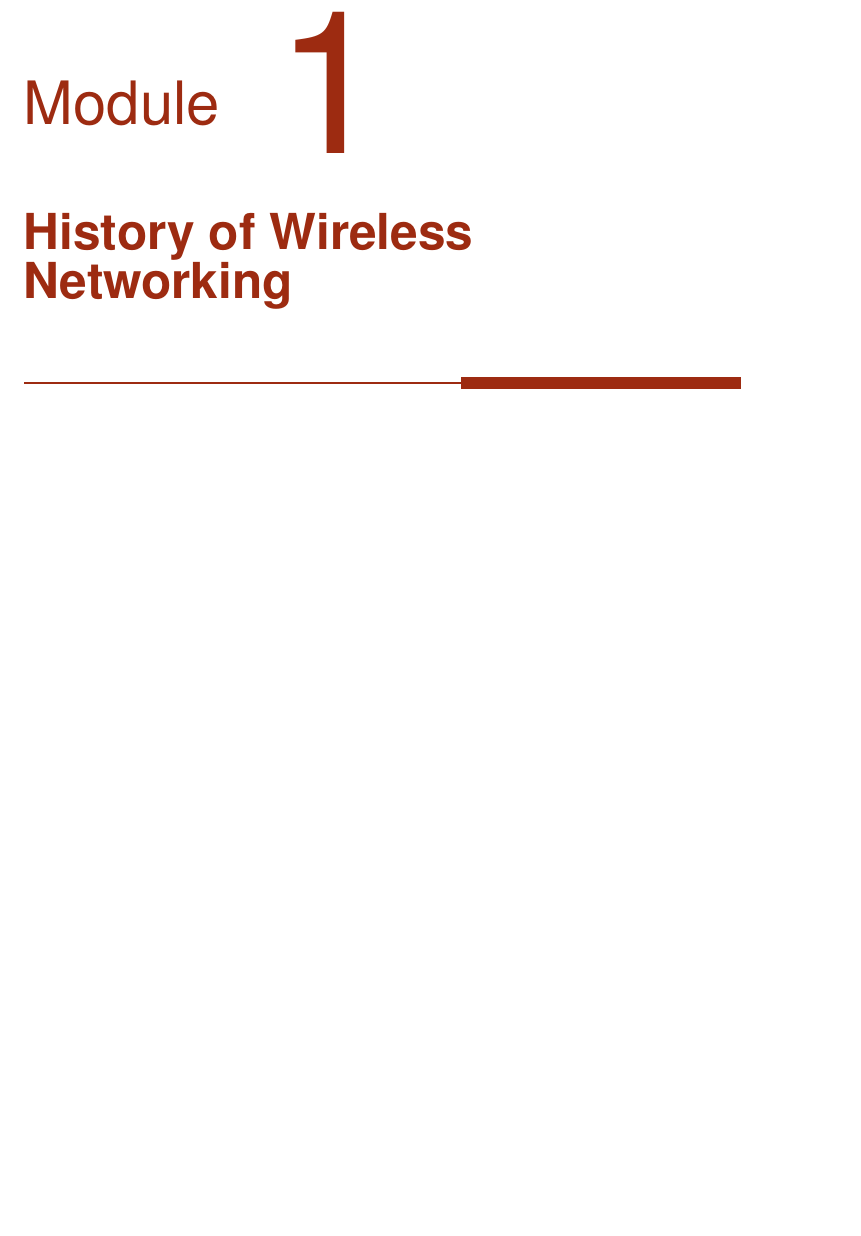
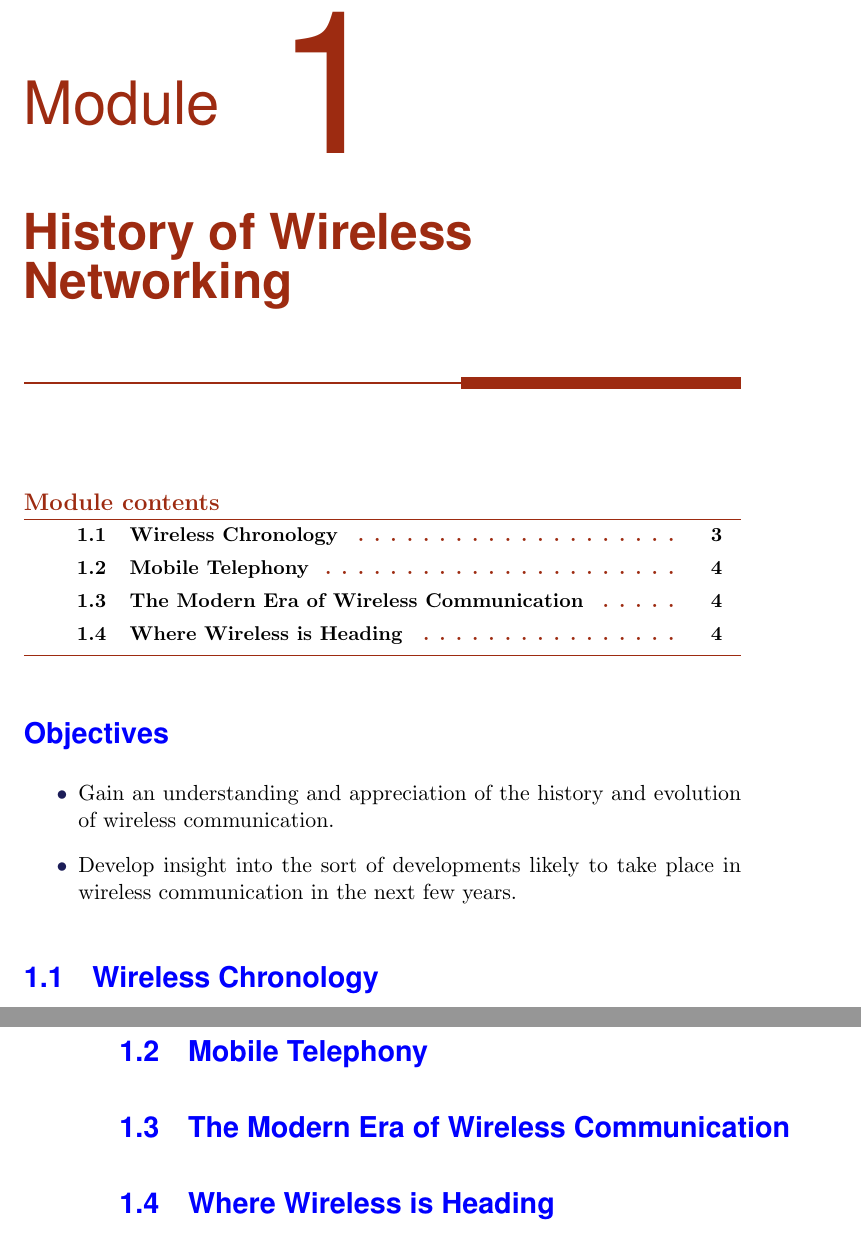
Before and after one commit to ronaddie/CSC3600, a LaTeX book (sbook/csc8360sb.tex, which reads sbook/history.tex): part of page 11 of 29 before the commit and two parts of pages 13 and 14 of 31 after it, the two joined at a grey line, cut so that both start at the same text, the shorter picture padded with empty space. Compiled offline with pdfLaTeX; a LaTeX package or settings file that is missing is left out.

Commit message:
Intro chapter to Study Book written

```diff
--- a/sbook/csc8360sb.tex
+++ b/sbook/csc8360sb.tex
@@ -14,6 +14,7 @@
 % \usepackage[duplex]{printer}
 \usepackage{amsmath} \usepackage{amsfonts} \usepackage{amssymb}
 \usepackage{hyperref}  % generate nice pdf
+\usepackage{url}
 \hypersetup{pdftex,
             backref=true,
             hyperindex=true,
--- a/sbook/history.tex
+++ b/sbook/history.tex
@@ -1 +1,22 @@
 \chapter{History of Wireless Networking}\label{history}
+
+\minitoc
+
+
+\section*{Objectives}
+\begin{itemize}
+
+\item Gain an understanding and appreciation of the history and evolution of wireless communication.
+
+\item Develop insight into the sort of developments likely to take place in wireless communication
+in the next few years.
+
+\end{itemize}
+
+\section{Wireless Chronology}
+
+\section{Mobile Telephony}
+
+\section{The Modern Era of Wireless Communication}
+
+\section{Where Wireless is Heading}
```
Also changed, not shown: sbook/ElectroSpectrum.jpg (added), sbook/RF_Allocation.jpg (added), sbook/csc8360sb.tex (2 more changed lines), 1 other file.
